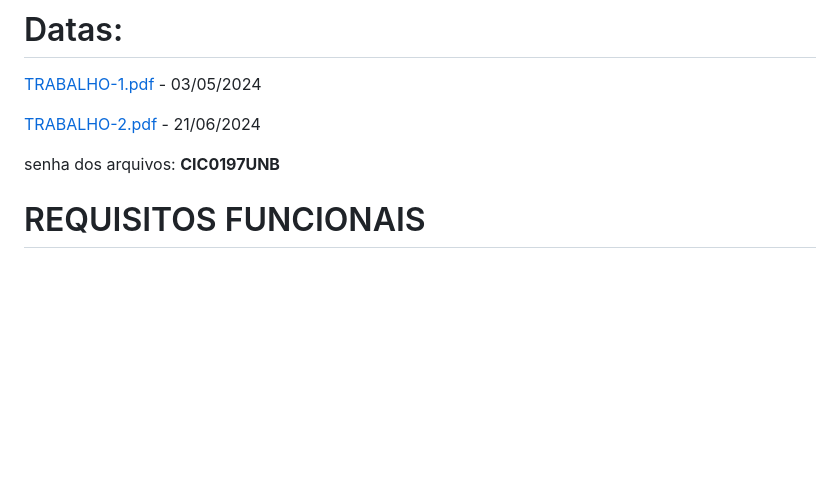
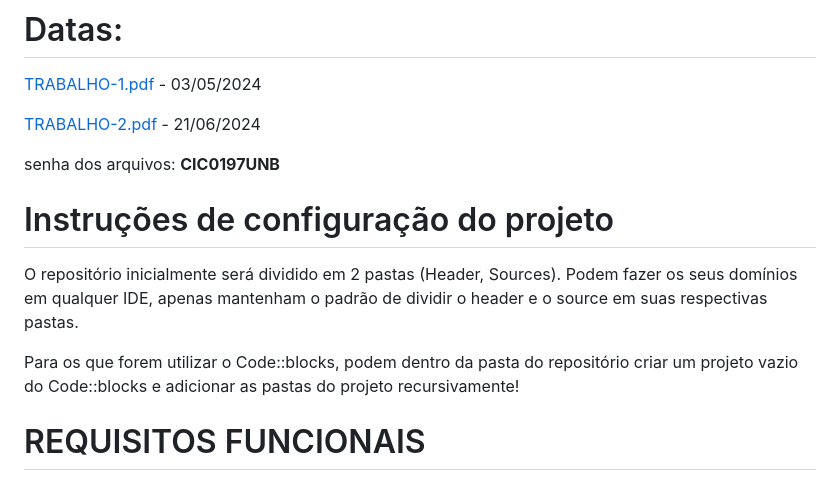
Before and after one commit to mariosantos-05/TP1, a Markdown page: README.md, the part around the change. Drawn GitHub-style; blank space fills up the shorter version.

```diff
--- a/README.md
+++ b/README.md
@@ -9,7 +9,9 @@ Repositorio para trabalhos da materia Topicos de Programação 1(CIC0197)
 
 senha dos arquivos: __CIC0197UNB__
 
-
+# Instruções de configuração do projeto
+<p>O repositório inicialmente será dividido em 2 pastas (Header, Sources). Podem fazer os seus domínios em qualquer IDE, apenas mantenham o padrão de dividir o header e o source em suas respectivas pastas.</p>
+Para os que forem utilizar o Code::blocks, podem dentro da pasta do repositório criar um projeto vazio do Code::blocks e adicionar as pastas do projeto recursivamente!
 
 
 
```
